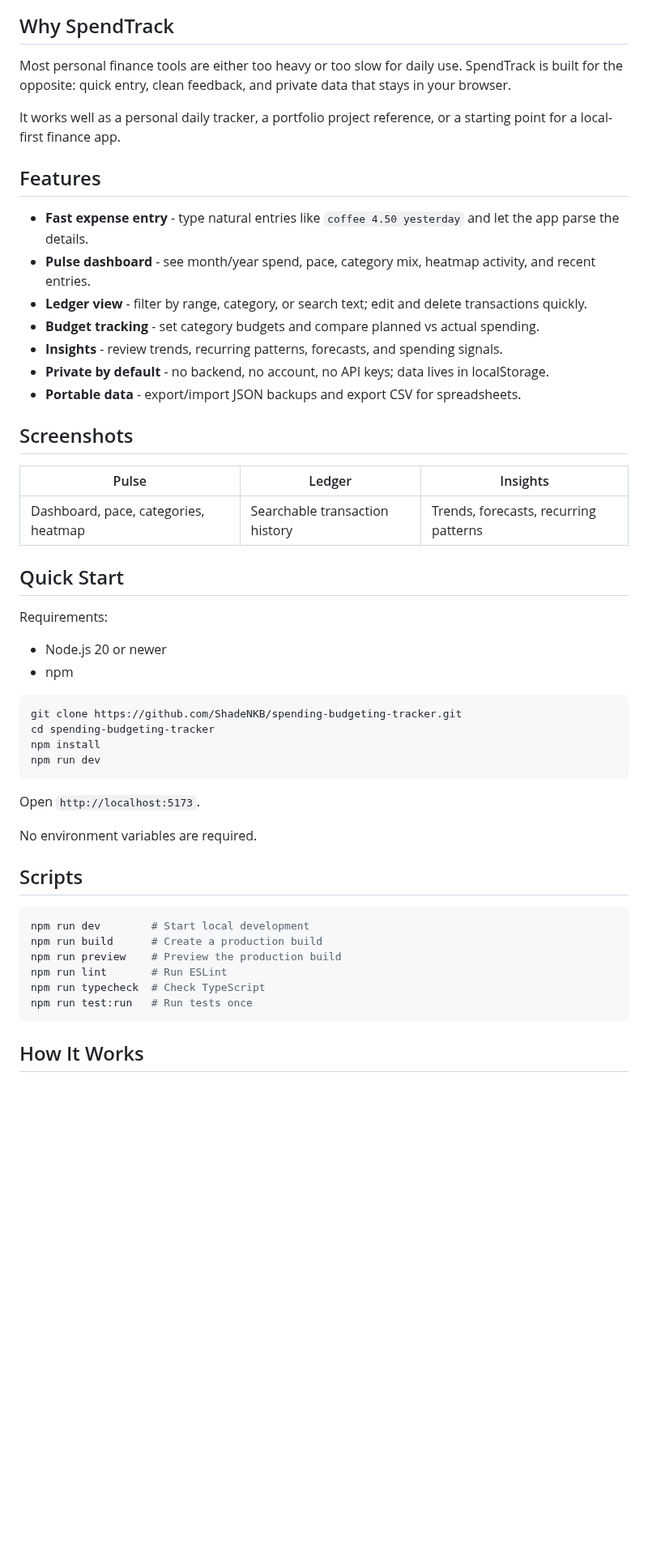
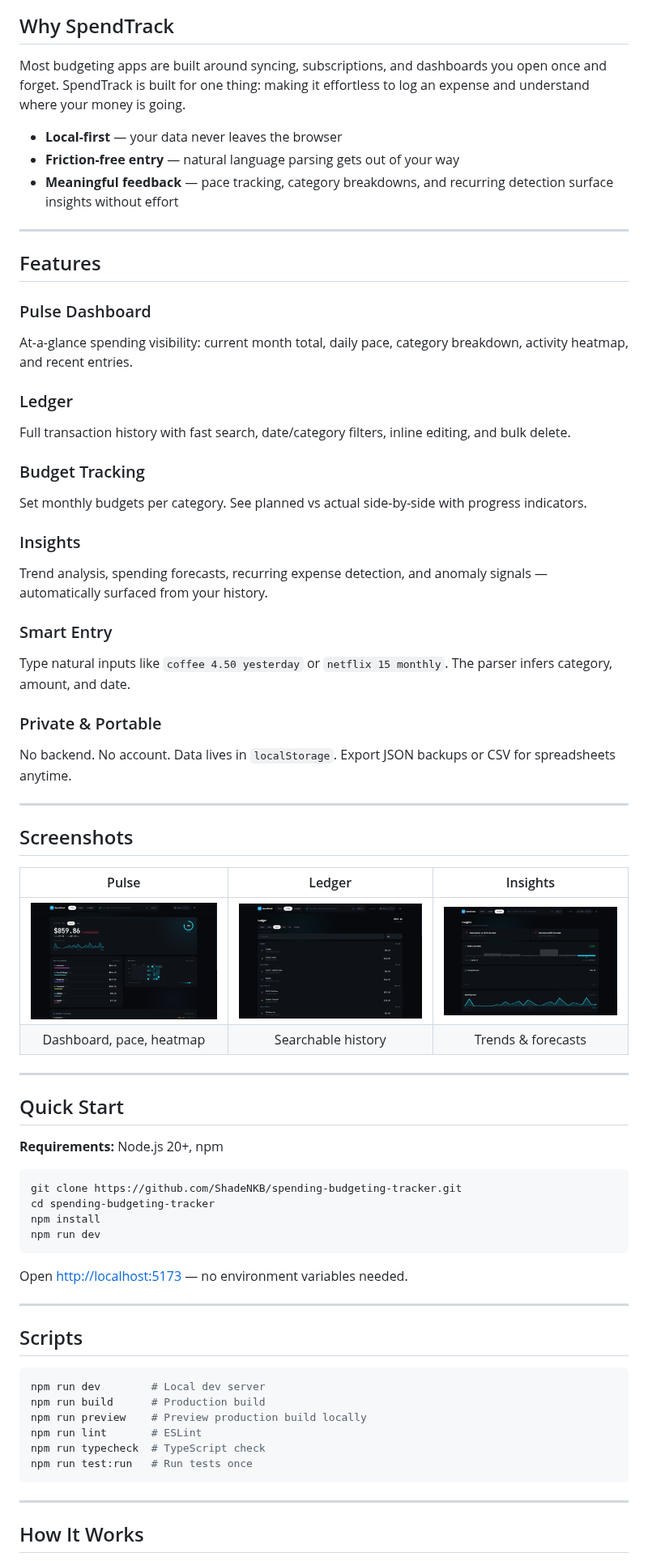
Before and after one commit to ShadeNKB/spending-budgeting-tracker, a Markdown page: README.md, the part around one of its changes. Shown at 81% size. GitHub-like rendering; pictures changed too: docs/screenshots/insights.png (added), docs/screenshots/ledger.png (added), docs/screenshots/pulse.png (added); blank space fills up the shorter version.

````diff
--- a/README.md
+++ b/README.md
@@ -28,32 +36,48 @@
 
 ## Why SpendTrack
 
-Most personal finance tools are either too heavy or too slow for daily use. SpendTrack is built for the opposite: quick entry, clean feedback, and private data that stays in your browser.
+Most budgeting apps are built around syncing, subscriptions, and dashboards you open once and forget. SpendTrack is built for one thing: making it effortless to log an expense and understand where your money is going.
 
-It works well as a personal daily tracker, a portfolio project reference, or a starting point for a local-first finance app.
+- **Local-first** — your data never leaves the browser
+- **Friction-free entry** — natural language parsing gets out of your way
+- **Meaningful feedback** — pace tracking, category breakdowns, and recurring detection surface insights without effort
+
+---
 
 ## Features
 
-- **Fast expense entry** - type natural entries like `coffee 4.50 yesterday` and let the app parse the details.
-- **Pulse dashboard** - see month/year spend, pace, category mix, heatmap activity, and recent entries.
-- **Ledger view** - filter by range, category, or search text; edit and delete transactions quickly.
-- **Budget tracking** - set category budgets and compare planned vs actual spending.
-- **Insights** - review trends, recurring patterns, forecasts, and spending signals.
-- **Private by default** - no backend, no account, no API keys; data lives in localStorage.
-- **Portable data** - export/import JSON backups and export CSV for spreadsheets.
+### Pulse Dashboard
+At-a-glance spending visibility: current month total, daily pace, category breakdown, activity heatmap, and recent entries.
+
+### Ledger
+Full transaction history with fast search, date/category filters, inline editing, and bulk delete.
+
+### Budget Tracking
+Set monthly budgets per category. See planned vs actual side-by-side with progress indicators.
+
+### Insights
+Trend analysis, spending forecasts, recurring expense detection, and anomaly signals — automatically surfaced from your history.
+
+### Smart Entry
+Type natural inputs like `coffee 4.50 yesterday` or `netflix 15 monthly`. The parser infers category, amount, and date.
+
+### Private & Portable
+No backend. No account. Data lives in `localStorage`. Export JSON backups or CSV for spreadsheets anytime.
+
+---
 
 ## Screenshots
 
 | Pulse | Ledger | Insights |
-| --- | --- | --- |
-| Dashboard, pace, categories, heatmap | Searchable transaction history | Trends, forecasts, recurring patterns |
+|:---:|:---:|:---:|
+| ![Pulse](docs/screenshots/pulse.png) | ![Ledger](docs/screenshots/ledger.png) | ![Insights](docs/screenshots/insights.png) |
+| Dashboard, pace, heatmap | Searchable history | Trends & forecasts |
+
+---
 
 ## Quick Start
 
-Requirements:
-
-- Node.js 20 or newer
-- npm
+**Requirements:** Node.js 20+, npm
 
 ```bash
 git clone https://github.com/ShadeNKB/spending-budgeting-tracker.git
@@ -62,20 +86,22 @@ npm install
 npm run dev
 ```
 
-Open `http://localhost:5173`.
+Open [http://localhost:5173](http://localhost:5173) — no environment variables needed.
 
-No environment variables are required.
+---
 
 ## Scripts
 
 ```bash
-npm run dev        # Start local development
-npm run build      # Create a production build
-npm run preview    # Preview the production build
-npm run lint       # Run ESLint
-npm run typecheck  # Check TypeScript
+npm run dev        # Local dev server
+npm run build      # Production build
+npm run preview    # Preview production build locally
+npm run lint       # ESLint
+npm run typecheck  # TypeScript check
 npm run test:run   # Run tests once
 ```
 
+---
+
 ## How It Works
 
````
Also changed, not shown: other parts of README.md (+50 -29 lines).
